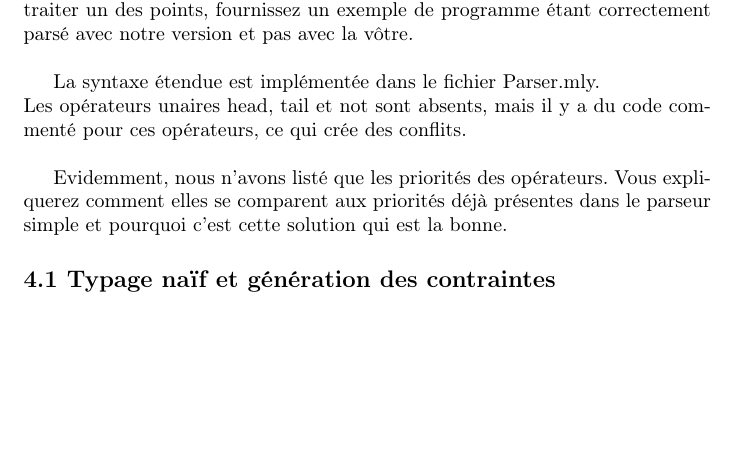
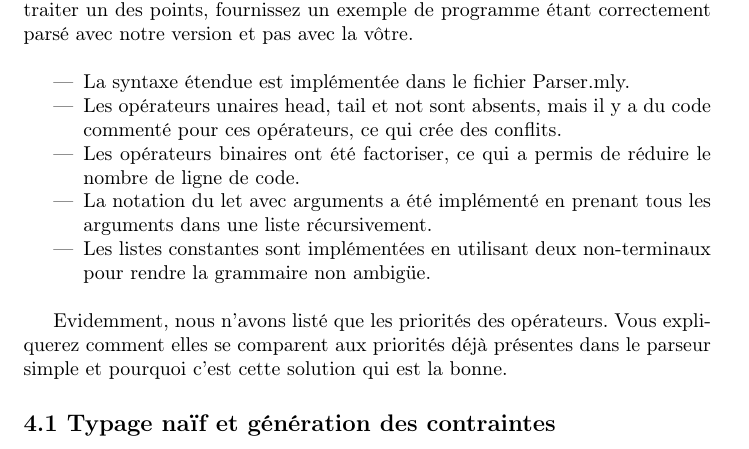
Before and after one commit to Mo27x/mini_ml, a LaTeX document (rendu.tex): part of page 4 of 6, cut so that both start at the same text, the shorter picture padded with empty space. Compiled offline with pdfLaTeX.

Commit message:
Update rendu.tex to enhance syntax explanations and clarify operator implementations

```diff
--- a/rendu.tex
+++ b/rendu.tex
@@ -130,8 +130,13 @@ rencontrées (i.e., qu'est-ce qui ne fonctionne pas correctement). Si vous
 n'arrivez pas à traiter un des points, fournissez un exemple de programme
 étant correctement parsé avec notre version et pas avec la vôtre.\\
 
-La syntaxe étendue est implémentée dans le fichier Parser.mly.\\
-Les opérateurs unaires head, tail et not sont absents, mais il y a du code commenté pour ces opérateurs, ce qui crée des conflits.\\
+\begin{itemize}
+\item La syntaxe étendue est implémentée dans le fichier Parser.mly.
+\item Les opérateurs unaires head, tail et not sont absents, mais il y a du code commenté pour ces opérateurs, ce qui crée des conflits.
+\item Les opérateurs binaires ont été factoriser, ce qui a permis de réduire le nombre de ligne de code.
+\item La notation du let avec arguments a été implémenté en prenant tous les arguments dans une liste récursivement.
+\item Les listes constantes sont implémentées en utilisant deux non-terminaux pour rendre la grammaire non ambigüe.\\
+\end{itemize}
 
 Evidemment, nous n'avons listé que les priorités des opérateurs. Vous
 expliquerez comment elles se comparent aux priorités déjà présentes dans le
```
Also changed, not shown: rendu.pdf.
